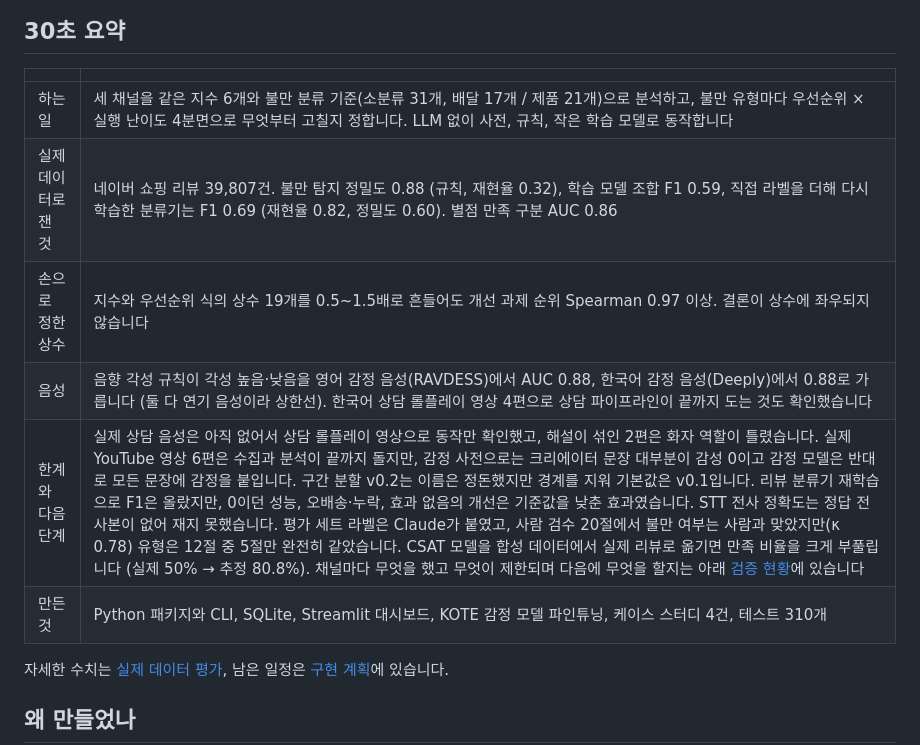
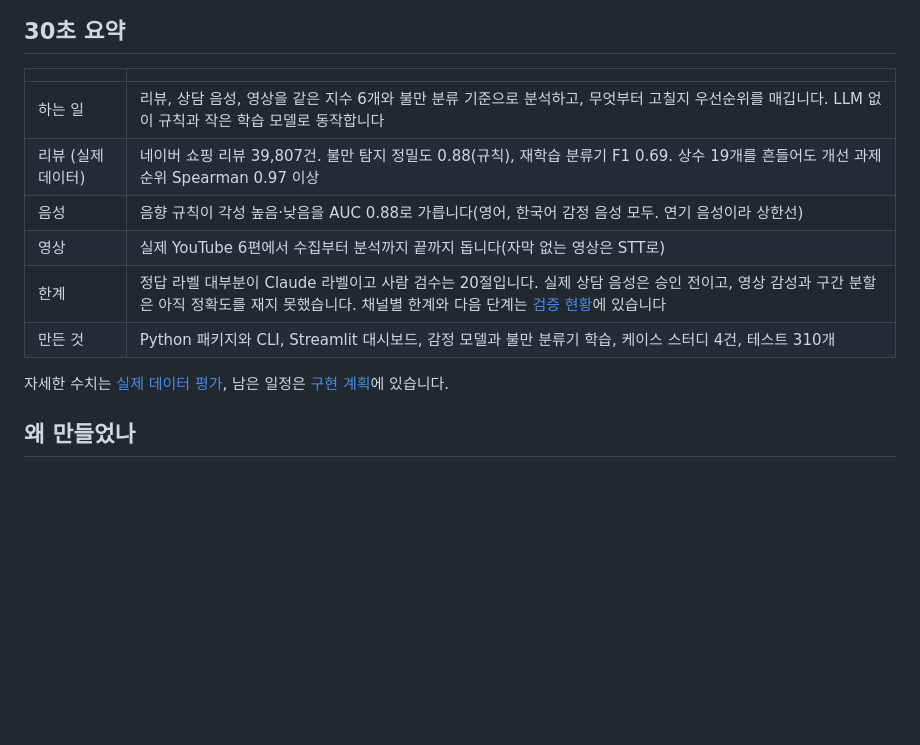
Before and after one commit to jhheo51-arch/VoC-Lens, a Markdown page: README.md, the part around the change. Rendered like a GitHub page; blank space fills up the shorter version.

Commit message:
README 30초 요약을 채널별 핵심 숫자와 한 줄 한계로 줄임
Co-Authored-By: Claude Opus 5.5 <noreply@anthropic.com>

```diff
--- a/README.md
+++ b/README.md
@@ -10,12 +10,12 @@
 
 | | |
 |---|---|
-| 하는 일 | 세 채널을 같은 지수 6개와 불만 분류 기준(소분류 31개, 배달 17개 / 제품 21개)으로 분석하고, 불만 유형마다 우선순위 × 실행 난이도 4분면으로 무엇부터 고칠지 정합니다. LLM 없이 사전, 규칙, 작은 학습 모델로 동작합니다 |
-| 실제 데이터로 잰 것 | 네이버 쇼핑 리뷰 39,807건. 불만 탐지 정밀도 0.88 (규칙, 재현율 0.32), 학습 모델 조합 F1 0.59, 직접 라벨을 더해 다시 학습한 분류기는 F1 0.69 (재현율 0.82, 정밀도 0.60). 별점 만족 구분 AUC 0.86 |
-| 손으로 정한 상수 | 지수와 우선순위 식의 상수 19개를 0.5~1.5배로 흔들어도 개선 과제 순위 Spearman 0.97 이상. 결론이 상수에 좌우되지 않습니다 |
-| 음성 | 음향 각성 규칙이 각성 높음·낮음을 영어 감정 음성(RAVDESS)에서 AUC 0.88, 한국어 감정 음성(Deeply)에서 0.88로 가릅니다 (둘 다 연기 음성이라 상한선). 한국어 상담 롤플레이 영상 4편으로 상담 파이프라인이 끝까지 도는 것도 확인했습니다 |
-| 한계와 다음 단계 | 실제 상담 음성은 아직 없어서 상담 롤플레이 영상으로 동작만 확인했고, 해설이 섞인 2편은 화자 역할이 틀렸습니다. 실제 YouTube 영상 6편은 수집과 분석이 끝까지 돌지만, 감정 사전으로는 크리에이터 문장 대부분이 감성 0이고 감정 모델은 반대로 모든 문장에 감정을 붙입니다. 구간 분할 v0.2는 이름은 정돈했지만 경계를 지워 기본값은 v0.1입니다. 리뷰 분류기 재학습으로 F1은 올랐지만, 0이던 성능, 오배송·누락, 효과 없음의 개선은 기준값을 낮춘 효과였습니다. STT 전사 정확도는 정답 전사본이 없어 재지 못했습니다. 평가 세트 라벨은 Claude가 붙였고, 사람 검수 20절에서 불만 여부는 사람과 맞았지만(κ 0.78) 유형은 12절 중 5절만 완전히 같았습니다. CSAT 모델을 합성 데이터에서 실제 리뷰로 옮기면 만족 비율을 크게 부풀립니다 (실제 50% → 추정 80.8%). 채널마다 무엇을 했고 무엇이 제한되며 다음에 무엇을 할지는 아래 [검증 현황](#검증-현황-문제-정의--문제-해결--결과-검토)에 있습니다 |
-| 만든 것 | Python 패키지와 CLI, SQLite, Streamlit 대시보드, KOTE 감정 모델 파인튜닝, 케이스 스터디 4건, 테스트 310개 |
+| 하는 일 | 리뷰, 상담 음성, 영상을 같은 지수 6개와 불만 분류 기준으로 분석하고, 무엇부터 고칠지 우선순위를 매깁니다. LLM 없이 규칙과 작은 학습 모델로 동작합니다 |
+| 리뷰 (실제 데이터) | 네이버 쇼핑 리뷰 39,807건. 불만 탐지 정밀도 0.88(규칙), 재학습 분류기 F1 0.69. 상수 19개를 흔들어도 개선 과제 순위 Spearman 0.97 이상 |
+| 음성 | 음향 규칙이 각성 높음·낮음을 AUC 0.88로 가릅니다(영어, 한국어 감정 음성 모두. 연기 음성이라 상한선) |
+| 영상 | 실제 YouTube 6편에서 수집부터 분석까지 끝까지 돕니다(자막 없는 영상은 STT로) |
+| 한계 | 정답 라벨 대부분이 Claude 라벨이고 사람 검수는 20절입니다. 실제 상담 음성은 승인 전이고, 영상 감성과 구간 분할은 아직 정확도를 재지 못했습니다. 채널별 한계와 다음 단계는 [검증 현황](#검증-현황-문제-정의--문제-해결--결과-검토)에 있습니다 |
+| 만든 것 | Python 패키지와 CLI, Streamlit 대시보드, 감정 모델과 불만 분류기 학습, 케이스 스터디 4건, 테스트 310개 |
 
 자세한 수치는 [실제 데이터 평가](docs/evaluation.md), 남은 일정은 [구현 계획](docs/implementation_plan.md)에 있습니다.
 
```
